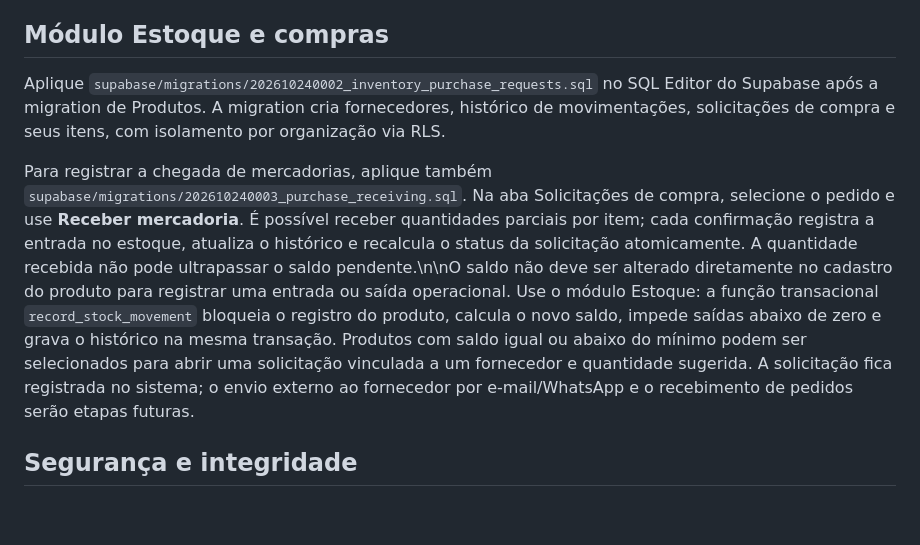
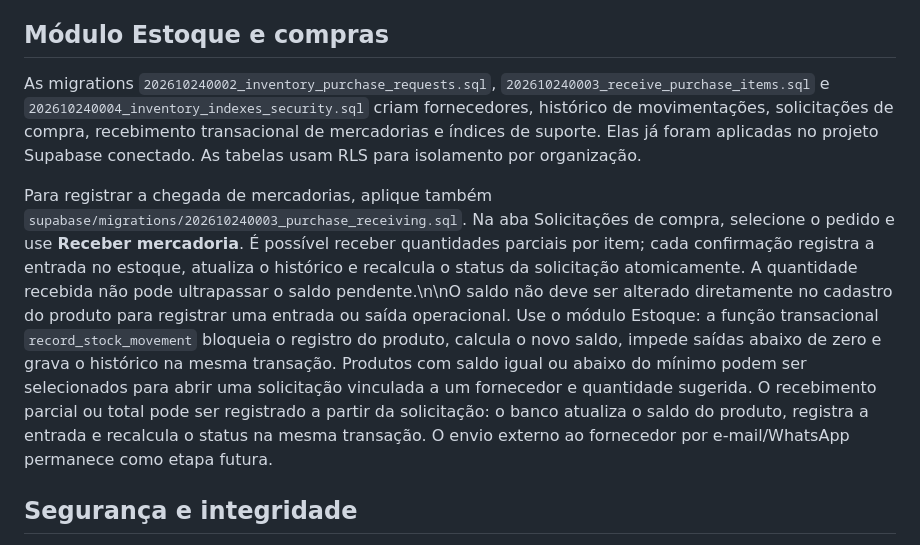
Before and after one commit to amtsistemas-main/gestao_otica_lindafashion, a Markdown page: README.md, the part around the change. GitHub-like rendering; blank space fills up the shorter version.

Commit message:
Document applied inventory and receiving migrations

```diff
--- a/README.md
+++ b/README.md
@@ -59,9 +59,9 @@ O módulo separa modelos, regras de negócio, repositório e interface em `modul
 
 ## Módulo Estoque e compras
 
-Aplique `supabase/migrations/202610240002_inventory_purchase_requests.sql` no SQL Editor do Supabase após a migration de Produtos. A migration cria fornecedores, histórico de movimentações, solicitações de compra e seus itens, com isolamento por organização via RLS.
+As migrations `202610240002_inventory_purchase_requests.sql`, `202610240003_receive_purchase_items.sql` e `202610240004_inventory_indexes_security.sql` criam fornecedores, histórico de movimentações, solicitações de compra, recebimento transacional de mercadorias e índices de suporte. Elas já foram aplicadas no projeto Supabase conectado. As tabelas usam RLS para isolamento por organização.
 
-Para registrar a chegada de mercadorias, aplique também `supabase/migrations/202610240003_purchase_receiving.sql`. Na aba Solicitações de compra, selecione o pedido e use **Receber mercadoria**. É possível receber quantidades parciais por item; cada confirmação registra a entrada no estoque, atualiza o histórico e recalcula o status da solicitação atomicamente. A quantidade recebida não pode ultrapassar o saldo pendente.\n\nO saldo não deve ser alterado diretamente no cadastro do produto para registrar uma entrada ou saída operacional. Use o módulo Estoque: a função transacional `record_stock_movement` bloqueia o registro do produto, calcula o novo saldo, impede saídas abaixo de zero e grava o histórico na mesma transação. Produtos com saldo igual ou abaixo do mínimo podem ser selecionados para abrir uma solicitação vinculada a um fornecedor e quantidade sugerida. A solicitação fica registrada no sistema; o envio externo ao fornecedor por e-mail/WhatsApp e o recebimento de pedidos serão etapas futuras.
+Para registrar a chegada de mercadorias, aplique também `supabase/migrations/202610240003_purchase_receiving.sql`. Na aba Solicitações de compra, selecione o pedido e use **Receber mercadoria**. É possível receber quantidades parciais por item; cada confirmação registra a entrada no estoque, atualiza o histórico e recalcula o status da solicitação atomicamente. A quantidade recebida não pode ultrapassar o saldo pendente.\n\nO saldo não deve ser alterado diretamente no cadastro do produto para registrar uma entrada ou saída operacional. Use o módulo Estoque: a função transacional `record_stock_movement` bloqueia o registro do produto, calcula o novo saldo, impede saídas abaixo de zero e grava o histórico na mesma transação. Produtos com saldo igual ou abaixo do mínimo podem ser selecionados para abrir uma solicitação vinculada a um fornecedor e quantidade sugerida. O recebimento parcial ou total pode ser registrado a partir da solicitação: o banco atualiza o saldo do produto, registra a entrada e recalcula o status na mesma transação. O envio externo ao fornecedor por e-mail/WhatsApp permanece como etapa futura.
 
 ## Segurança e integridade
 
```
